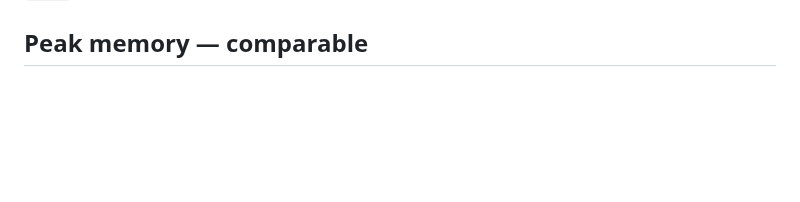
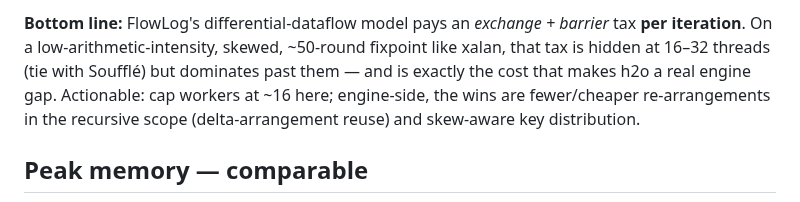
Before and after one commit to flowlog-rs/flowlog-bench, a Markdown page: docs/context_insensitive/findings.md, the part around one of its changes. Rendered like a GitHub page; blank space fills up the shorter version.

```diff
--- a/docs/context_insensitive/findings.md
+++ b/docs/context_insensitive/findings.md
@@ -79,3 +120,10 @@ So the regression list is two different things: **mostly the planner** (closeabl
+**Bottom line:** FlowLog's differential-dataflow model pays an *exchange +
+barrier* tax **per iteration**. On a low-arithmetic-intensity, skewed, ~50-round
+fixpoint like xalan, that tax is hidden at 16–32 threads (tie with Soufflé) but
+dominates past them — and is exactly the cost that makes h2o a real engine gap.
+Actionable: cap workers at ~16 here; engine-side, the wins are fewer/cheaper
+re-arrangements in the recursive scope (delta-arrangement reuse) and skew-aware
+key distribution.
 
 ## Peak memory — comparable
 
```
Also changed, not shown: other parts of docs/context_insensitive/findings.md (+41 -0 lines), docs/context_insensitive/plots/xalan_scaling.png (added), docs/context_insensitive/plots/xalan_scaling_diag.png (added), 1 other file.
